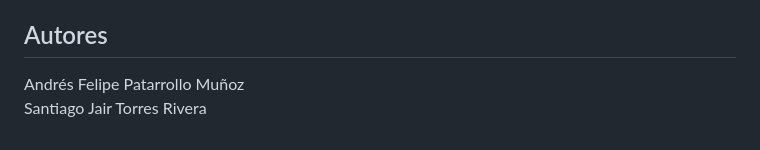
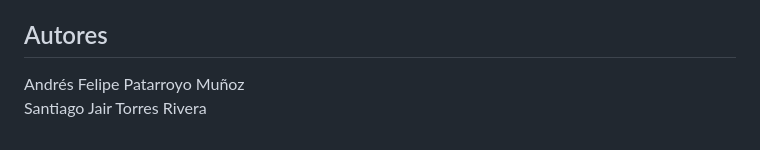
Before and after one commit to Santiago1470/Buscar-Pokemon-con-Comandos-de-Voz, a Markdown page: README.md, the part around the change. GitHub-like rendering.

```diff
--- a/README.md
+++ b/README.md
@@ -21,5 +21,5 @@ Nota: recuerde que para hacer búsquedas con la voz, debe tener micrófono en su
 * PokeAPI para el consumo de recursos y obtener la información necesaria sobre cualquier Pokémon
 
 ## Autores
-Andrés Felipe Patarrollo Muñoz
+Andrés Felipe Patarroyo Muñoz
 Santiago Jair Torres Rivera
```
